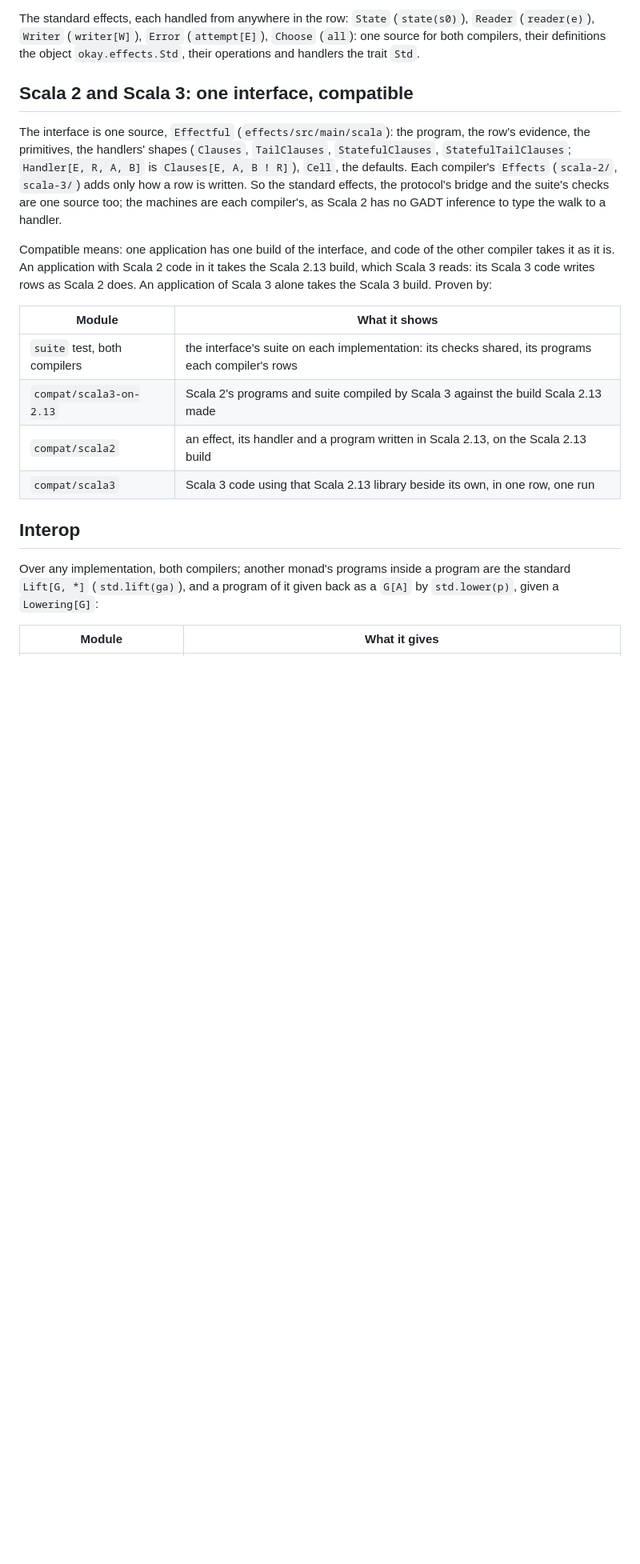
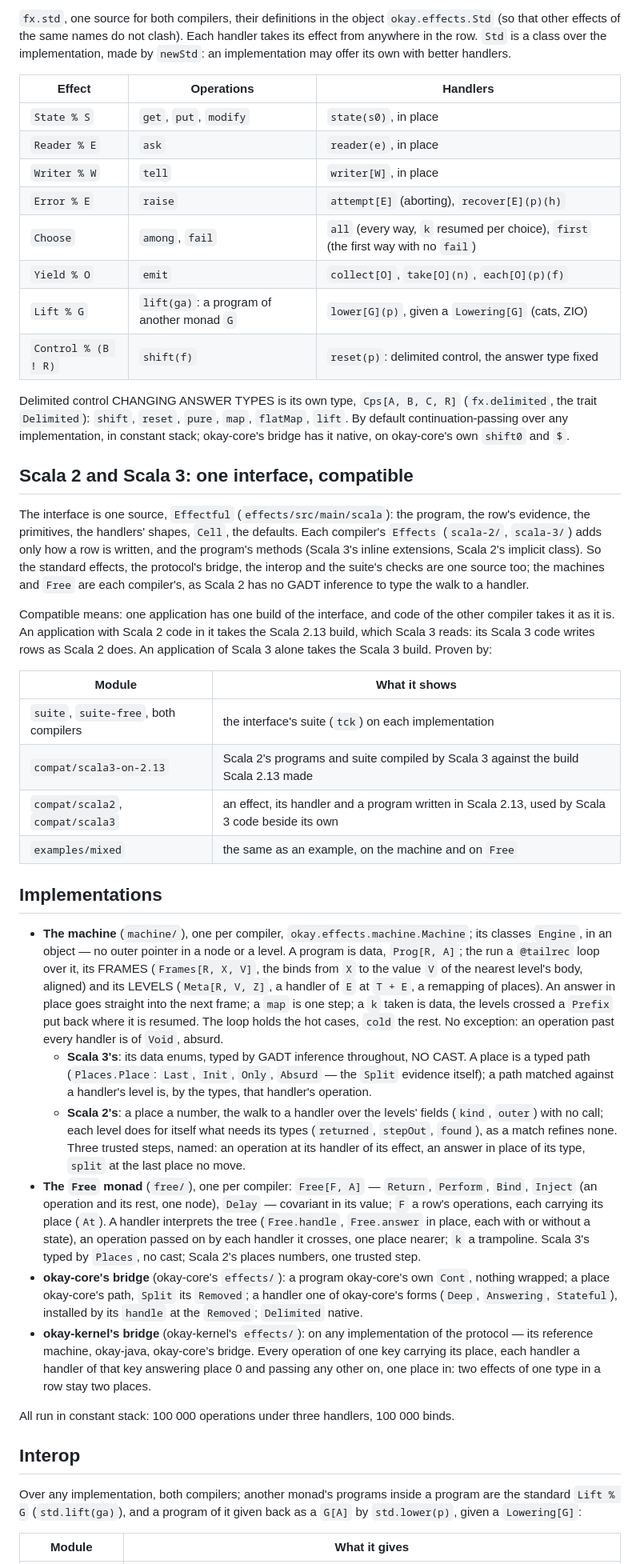
Before and after one commit to okay-effects/okay-simple, a Markdown page: README.md, the part around one of its changes. Shown at 80% size. Rendered like a GitHub page; blank space fills up the shorter version.

Commit message:
README: the project as it is — modules and packages, five shapes of handler, the standard effects and Delimited, the implementations, interop, examples, both compilers measured

```diff
--- a/README.md
+++ b/README.md
@@ -125,31 +159,75 @@ times (`Choose`'s `all` resumes it once per choice).
 
-The standard effects, each handled from anywhere in the row: `State` (`state(s0)`), `Reader` (`reader(e)`),
-`Writer` (`writer[W]`), `Error` (`attempt[E]`), `Choose` (`all`): one source for both compilers, their
-definitions the object `okay.effects.Std`, their operations and handlers the trait `Std`.
+`fx.std`, one source for both compilers, their definitions in the object `okay.effects.Std` (so that other effects of
+the same names do not clash). Each handler takes its effect from anywhere in the row. `Std` is a class over the
+implementation, made by `newStd`: an implementation may offer its own with better handlers.
+
+| Effect | Operations | Handlers |
+|---|---|---|
+| `State % S` | `get`, `put`, `modify` | `state(s0)`, in place |
+| `Reader % E` | `ask` | `reader(e)`, in place |
+| `Writer % W` | `tell` | `writer[W]`, in place |
+| `Error % E` | `raise` | `attempt[E]` (aborting), `recover[E](p)(h)` |
+| `Choose` | `among`, `fail` | `all` (every way, `k` resumed per choice), `first` (the first way with no `fail`) |
+| `Yield % O` | `emit` | `collect[O]`, `take[O](n)`, `each[O](p)(f)` |
+| `Lift % G` | `lift(ga)`: a program of another monad `G` | `lower[G](p)`, given a `Lowering[G]` (cats, ZIO) |
+| `Control % (B ! R)` | `shift(f)` | `reset(p)`: delimited control, the answer type fixed |
+
+Delimited control CHANGING ANSWER TYPES is its own type, `Cps[A, B, C, R]` (`fx.delimited`, the trait `Delimited`):
+`shift`, `reset`, `pure`, `map`, `flatMap`, `lift`. By default continuation-passing over any implementation, in
+constant stack; okay-core's bridge has it native, on okay-core's own `shift0` and `$`.
 
 ## Scala 2 and Scala 3: one interface, compatible
 
-The interface is one source, `Effectful` (`effects/src/main/scala`): the program, the row's evidence, the primitives,
-the handlers' shapes (`Clauses`, `TailClauses`, `StatefulClauses`, `StatefulTailClauses`; `Handler[E, R, A, B]` is
-`Clauses[E, A, B ! R]`),
-`Cell`, the defaults. Each compiler's `Effects` (`scala-2/`, `scala-3/`) adds only how a row is written. So the
-standard effects, the protocol's bridge and the suite's checks are one source too; the machines are each
-compiler's, as Scala 2 has no GADT inference to type the walk to a handler.
+The interface is one source, `Effectful` (`effects/src/main/scala`): the program, the row's evidence, the
+primitives, the handlers' shapes, `Cell`, the defaults. Each compiler's `Effects` (`scala-2/`, `scala-3/`) adds only
+how a row is written, and the program's methods (Scala 3's inline extensions, Scala 2's implicit class). So the
+standard effects, the protocol's bridge, the interop and the suite's checks are one source too; the machines and
+`Free` are each compiler's, as Scala 2 has no GADT inference to type the walk to a handler.
 
-Compatible means: one application has one build of the interface, and code of the other compiler takes it as it
-is. An application with Scala 2 code in it takes the Scala 2.13 build, which Scala 3 reads: its Scala 3 code
-writes rows as Scala 2 does. An application of Scala 3 alone takes the Scala 3 build. Proven by:
+Compatible means: one application has one build of the interface, and code of the other compiler takes it as it is.
+An application with Scala 2 code in it takes the Scala 2.13 build, which Scala 3 reads: its Scala 3 code writes rows
+as Scala 2 does. An application of Scala 3 alone takes the Scala 3 build. Proven by:
 
 | Module | What it shows |
 |---|---|
-| `suite` test, both compilers | the interface's suite on each implementation: its checks shared, its programs each compiler's rows |
+| `suite`, `suite-free`, both compilers | the interface's suite (`tck`) on each implementation |
 | `compat/scala3-on-2.13` | Scala 2's programs and suite compiled by Scala 3 against the build Scala 2.13 made |
-| `compat/scala2` | an effect, its handler and a program written in Scala 2.13, on the Scala 2.13 build |
-| `compat/scala3` | Scala 3 code using that Scala 2.13 library beside its own, in one row, one run |
+| `compat/scala2`, `compat/scala3` | an effect, its handler and a program written in Scala 2.13, used by Scala 3 code beside its own |
+| `examples/mixed` | the same as an example, on the machine and on `Free` |
+
+## Implementations
+
+- **The machine** (`machine/`), one per compiler, `okay.effects.machine.Machine`; its classes `Engine`, in an
+  object — no outer pointer in a node or a level. A program is data, `Prog[R, A]`; the run a `@tailrec` loop over it,
+  its FRAMES (`Frames[R, X, V]`, the binds from `X` to the value `V` of the nearest level's body, aligned) and its
+  LEVELS (`Meta[R, V, Z]`, a handler of `E` at `T + E`, a remapping of places). An answer in place goes straight into
+  the next frame; a `map` is one step; a `k` taken is data, the levels crossed a `Prefix` put back where it is
+  resumed. The loop holds the hot cases, `cold` the rest. No exception: an operation past every handler is of
+  `Void`, absurd.
+  - **Scala 3's**: its data enums, typed by GADT inference throughout, NO CAST. A place is a typed path
+    (`Places.Place`: `Last`, `Init`, `Only`, `Absurd` — the `Split` evidence itself); a path matched against a
+    handler's level is, by the types, that handler's operation.
+  - **Scala 2's**: a place a number, the walk to a handler over the levels' fields (`kind`, `outer`) with no call;
+    each level does for itself what needs its types (`returned`, `stepOut`, `found`), as a match refines none. Three
+    trusted steps, named: an operation at its handler of its effect, an answer in place of its type, `split` at the
+    last place no move.
+- **The `Free` monad** (`free/`), one per compiler: `Free[F, A]` — `Return`, `Perform`, `Bind`, `Inject` (an
+  operation and its rest, one node), `Delay` — covariant in its value; `F` a row's operations, each carrying its
+  place (`At`). A handler interprets the tree (`Free.handle`, `Free.answer` in place, each with or without a state),
+  an operation passed on by each handler it crosses, one place nearer; `k` a trampoline. Scala 3's typed by
+  `Places`, no cast; Scala 2's places numbers, one trusted step.
+- **okay-core's bridge** (okay-core's `effects/`): a program okay-core's own `Cont`, nothing wrapped; a place okay-core's
+  path, `Split` its `Removed`; a handler one of okay-core's forms (`Deep`, `Answering`, `Stateful`), installed by its
+  `handle` at the `Removed`; `Delimited` native.
+- **okay-kernel's bridge** (okay-kernel's `effects/`): on any implementation of the protocol — its reference machine,
+  okay-java, okay-core's bridge. Every operation of one key carrying its place, each handler a handler of that key
+  answering place 0 and passing any other on, one place in: two effects of one type in a row stay two places.
+
+All run in constant stack: 100 000 operations under three handlers, 100 000 binds.
 
 ## Interop
 
-Over any implementation, both compilers; another monad's programs inside a program are the standard `Lift[G, *]`
+Over any implementation, both compilers; another monad's programs inside a program are the standard `Lift % G`
 (`std.lift(ga)`), and a program of it given back as a `G[A]` by `std.lower(p)`, given a `Lowering[G]`:
 
 | Module | What it gives |
```
Also changed, not shown: other parts of README.md (+96 -118 lines).
